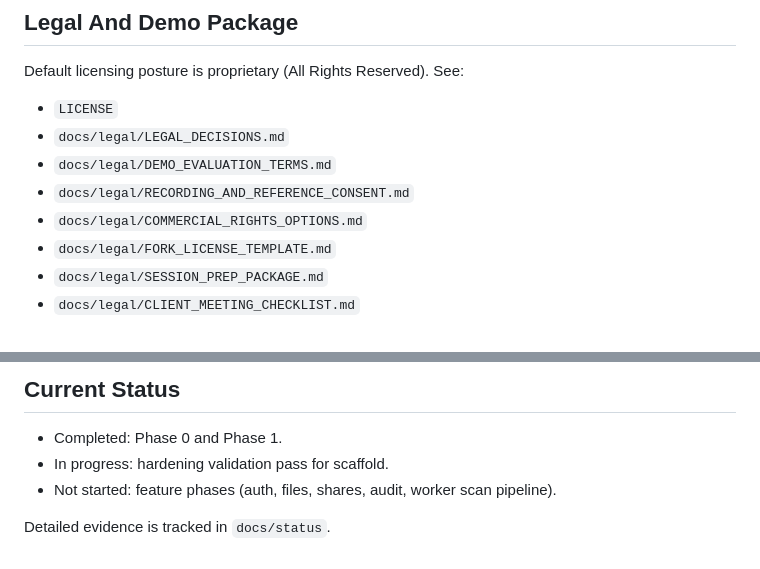
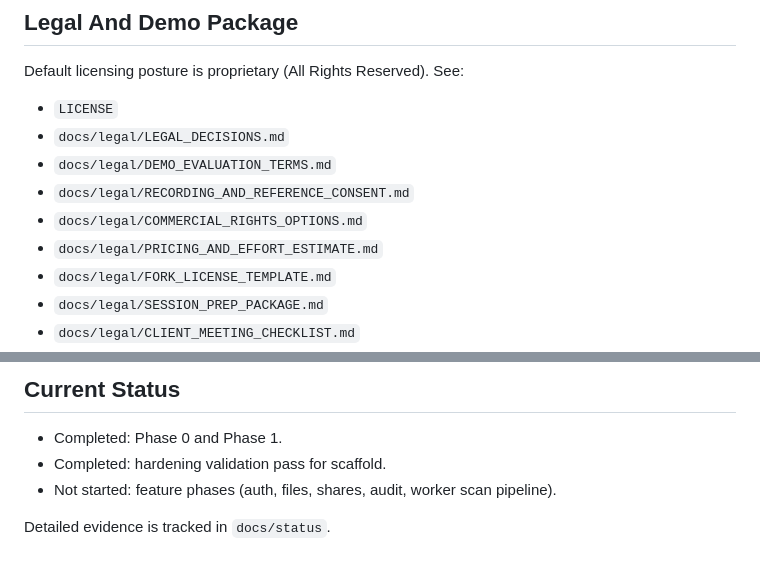
Before and after one commit to WordWorks-ai/secure-file-lab-governed-scaffold, a Markdown page: README.md, 2 parts joined by grey strips. Rendered like a GitHub page.

Commit message:
docs: align commercial terms and pricing with phase 0/1 findings

```diff
--- a/README.md
+++ b/README.md
@@ -166,6 +166,7 @@ Default licensing posture is proprietary (All Rights Reserved). See:
 - `docs/legal/DEMO_EVALUATION_TERMS.md`
 - `docs/legal/RECORDING_AND_REFERENCE_CONSENT.md`
 - `docs/legal/COMMERCIAL_RIGHTS_OPTIONS.md`
+- `docs/legal/PRICING_AND_EFFORT_ESTIMATE.md`
 - `docs/legal/FORK_LICENSE_TEMPLATE.md`
 - `docs/legal/SESSION_PREP_PACKAGE.md`
 - `docs/legal/CLIENT_MEETING_CHECKLIST.md`
@@ -178,7 +179,7 @@ Commercialization or enterprise-core use of this IP requires a separate signed c
 ## Current Status
 
 - Completed: Phase 0 and Phase 1.
-- In progress: hardening validation pass for scaffold.
+- Completed: hardening validation pass for scaffold.
 - Not started: feature phases (auth, files, shares, audit, worker scan pipeline).
 
 Detailed evidence is tracked in `docs/status`.
```
